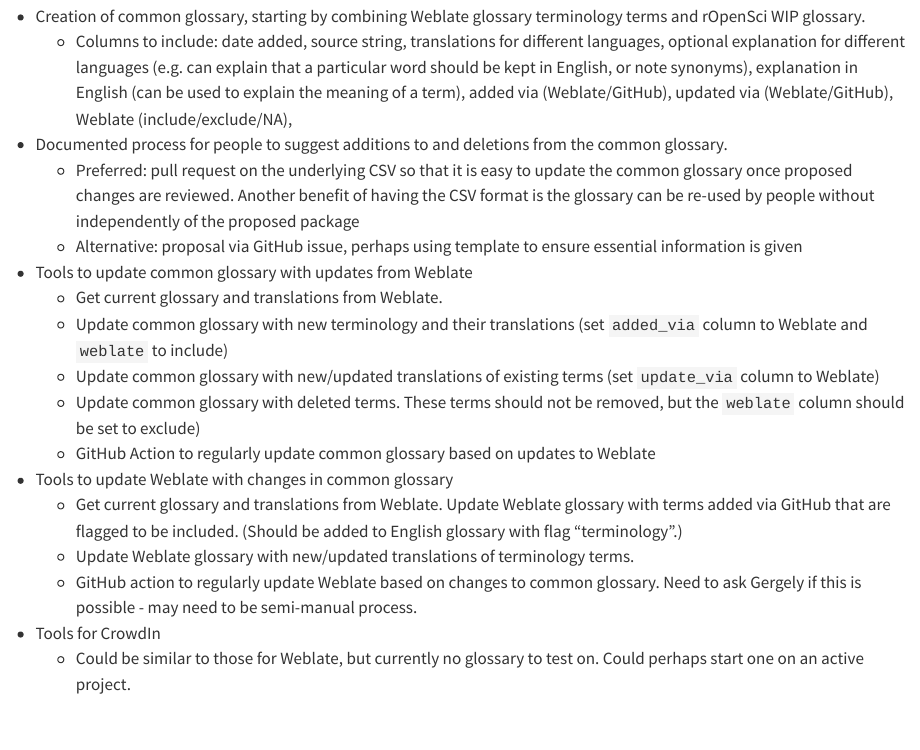
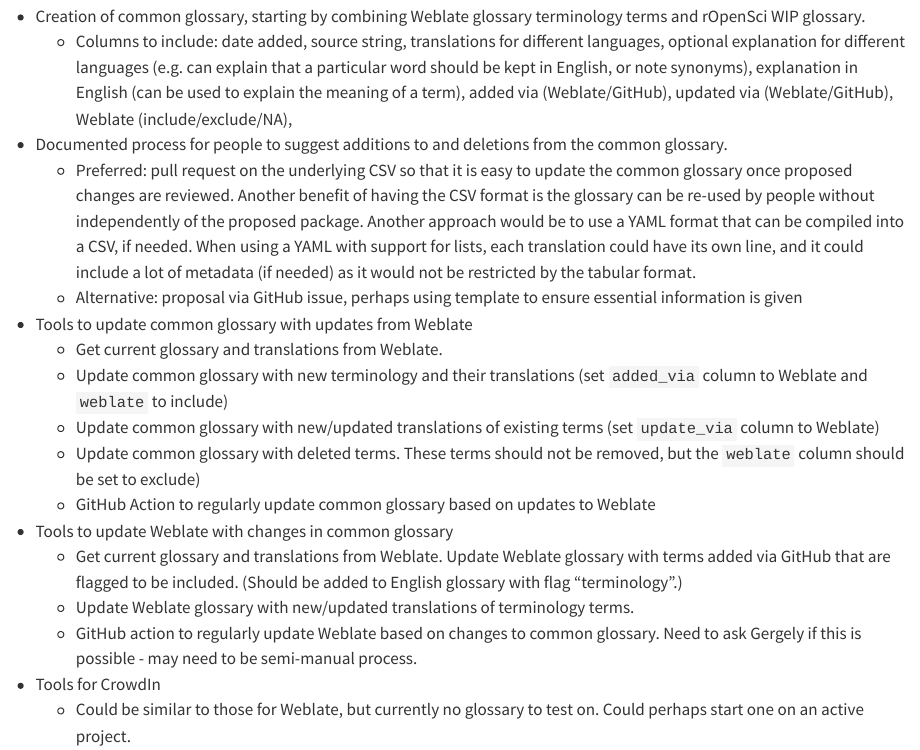
Before and after one commit to SaranjeetKaur/isc_proposal_translations, a Quarto document (proposal/proposal.qmd): the page in a window 1100 px wide, from 880 px down. Rendered offline with R 4.5, knitr and Pandoc in place of Quarto, with nearby package versions.

Commit message:
YAML to CSV

```diff
--- a/proposal/proposal.qmd
+++ b/proposal/proposal.qmd
@@ -41,7 +41,7 @@
   - Columns to include: date added, source string, translations for different languages, optional explanation for different languages (e.g. can explain that a particular word should be kept in English, or note synonyms), explanation in English (can be used to explain the meaning of a term), added via (Weblate/GitHub), updated via (Weblate/GitHub), Weblate (include/exclude/NA),
 
 - Documented process for people to suggest additions to and deletions from the common glossary.
-  - Preferred: pull request on the underlying CSV so that it is easy to update the common glossary once proposed changes are reviewed. Another benefit of having the CSV format is the glossary can be re-used by people without independently of the proposed package
+  - Preferred: pull request on the underlying CSV so that it is easy to update the common glossary once proposed changes are reviewed. Another benefit of having the CSV format is the glossary can be re-used by people without independently of the proposed package. Another approach would be to use a YAML format that can be compiled into a CSV, if needed. When using a YAML with support for lists, each translation could have its own line, and it could include a lot of metadata (if needed) as it would not be restricted by the tabular format.
   - Alternative: proposal via GitHub issue, perhaps using template to ensure essential information is given
 
 - Tools to update common glossary with updates from Weblate
```
